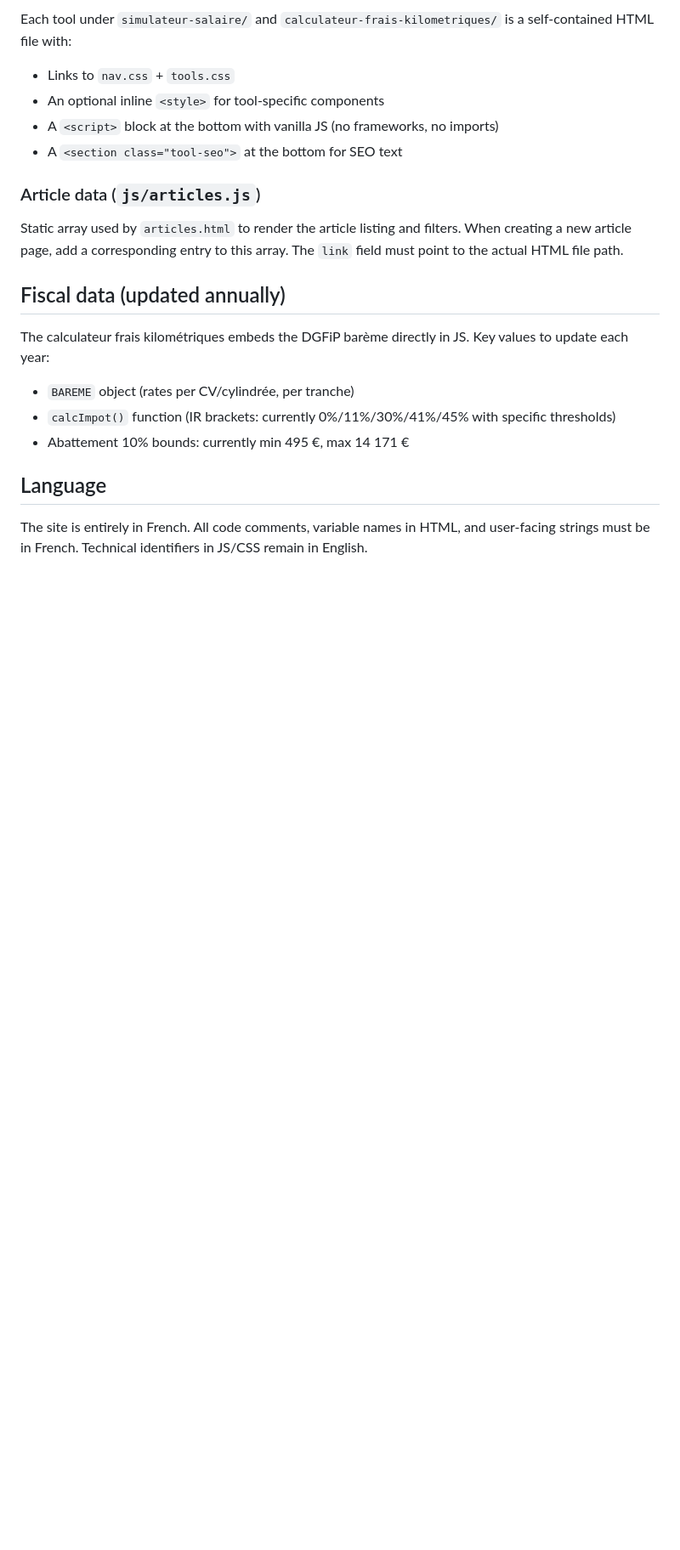
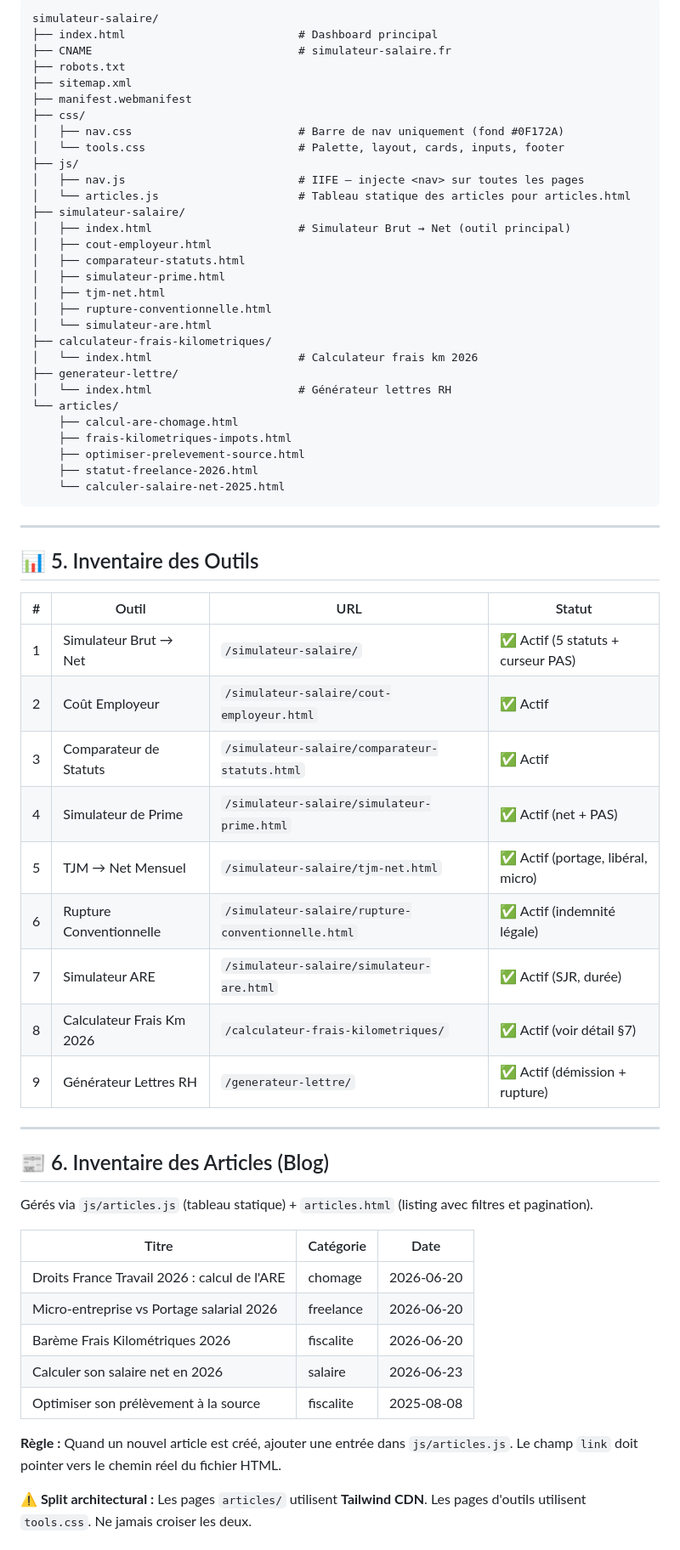
Before and after one commit to Remi59210/simulateur-salaire, a Markdown page: CLAUDE.md, the part around one of its changes. Shown at 85% size. GitHub-like rendering; blank space fills up the shorter version.

Commit message:
docs: refonte complète du CLAUDE.md — fusion philosophie, architecture et chantiers

````diff
--- a/CLAUDE.md
+++ b/CLAUDE.md
@@ -36,21 +50,68 @@ The `isSubpage` variable in `nav.js` controls which paths show the "← Accueil"
 
-Each tool under `simulateur-salaire/` and `calculateur-frais-kilometriques/` is a self-contained HTML file with:
-- Links to `nav.css` + `tools.css`
-- An optional inline `<style>` for tool-specific components
-- A `<script>` block at the bottom with vanilla JS (no frameworks, no imports)
-- A `<section class="tool-seo">` at the bottom for SEO text
+```
+simulateur-salaire/
+├── index.html                          # Dashboard principal
+├── CNAME                               # simulateur-salaire.fr
+├── robots.txt
+├── sitemap.xml
+├── manifest.webmanifest
+├── css/
+│   ├── nav.css                         # Barre de nav uniquement (fond #0F172A)
+│   └── tools.css                       # Palette, layout, cards, inputs, footer
+├── js/
+│   ├── nav.js                          # IIFE — injecte <nav> sur toutes les pages
+│   └── articles.js                     # Tableau statique des articles pour articles.html
+├── simulateur-salaire/
+│   ├── index.html                      # Simulateur Brut → Net (outil principal)
+│   ├── cout-employeur.html
+│   ├── comparateur-statuts.html
+│   ├── simulateur-prime.html
+│   ├── tjm-net.html
+│   ├── rupture-conventionnelle.html
+│   └── simulateur-are.html
+├── calculateur-frais-kilometriques/
+│   └── index.html                      # Calculateur frais km 2026
+├── generateur-lettre/
+│   └── index.html                      # Générateur lettres RH
+└── articles/
+    ├── calcul-are-chomage.html
+    ├── frais-kilometriques-impots.html
+    ├── optimiser-prelevement-source.html
+    ├── statut-freelance-2026.html
+    └── calculer-salaire-net-2025.html
+```
 
-### Article data (`js/articles.js`)
+---
 
-Static array used by `articles.html` to render the article listing and filters. When creating a new article page, add a corresponding entry to this array. The `link` field must point to the actual HTML file path.
+## 📊 5. Inventaire des Outils
 
-## Fiscal data (updated annually)
+| # | Outil | URL | Statut |
+|---|---|---|---|
+| 1 | Simulateur Brut → Net | `/simulateur-salaire/` | ✅ Actif (5 statuts + curseur PAS) |
+| 2 | Coût Employeur | `/simulateur-salaire/cout-employeur.html` | ✅ Actif |
+| 3 | Comparateur de Statuts | `/simulateur-salaire/comparateur-statuts.html` | ✅ Actif |
+| 4 | Simulateur de Prime | `/simulateur-salaire/simulateur-prime.html` | ✅ Actif (net + PAS) |
+| 5 | TJM → Net Mensuel | `/simulateur-salaire/tjm-net.html` | ✅ Actif (portage, libéral, micro) |
+| 6 | Rupture Conventionnelle | `/simulateur-salaire/rupture-conventionnelle.html` | ✅ Actif (indemnité légale) |
+| 7 | Simulateur ARE | `/simulateur-salaire/simulateur-are.html` | ✅ Actif (SJR, durée) |
+| 8 | Calculateur Frais Km 2026 | `/calculateur-frais-kilometriques/` | ✅ Actif (voir détail §7) |
+| 9 | Générateur Lettres RH | `/generateur-lettre/` | ✅ Actif (démission + rupture) |
 
-The calculateur frais kilométriques embeds the DGFiP barème directly in JS. Key values to update each year:
-- `BAREME` object (rates per CV/cylindrée, per tranche)
-- `calcImpot()` function (IR brackets: currently 0%/11%/30%/41%/45% with specific thresholds)
-- Abattement 10% bounds: currently min 495 €, max 14 171 €
+---
 
-## Language
+## 📰 6. Inventaire des Articles (Blog)
 
-The site is entirely in French. All code comments, variable names in HTML, and user-facing strings must be in French. Technical identifiers in JS/CSS remain in English.
+Gérés via `js/articles.js` (tableau statique) + `articles.html` (listing avec filtres et pagination).
+
+| Titre | Catégorie | Date |
+|---|---|---|
+| Droits France Travail 2026 : calcul de l'ARE | chomage | 2026-06-20 |
+| Micro-entreprise vs Portage salarial 2026 | freelance | 2026-06-20 |
+| Barème Frais Kilométriques 2026 | fiscalite | 2026-06-20 |
+| Calculer son salaire net en 2026 | salaire | 2026-06-23 |
+| Optimiser son prélèvement à la source | fiscalite | 2025-08-08 |
+
+**Règle :** Quand un nouvel article est créé, ajouter une entrée dans `js/articles.js`. Le champ `link` doit pointer vers le chemin réel du fichier HTML.
+
+**⚠️ Split architectural :** Les pages `articles/` utilisent **Tailwind CDN**. Les pages d'outils utilisent `tools.css`. Ne jamais croiser les deux.
+
````
Also changed, not shown: other parts of CLAUDE.md (+77 -20 lines).
